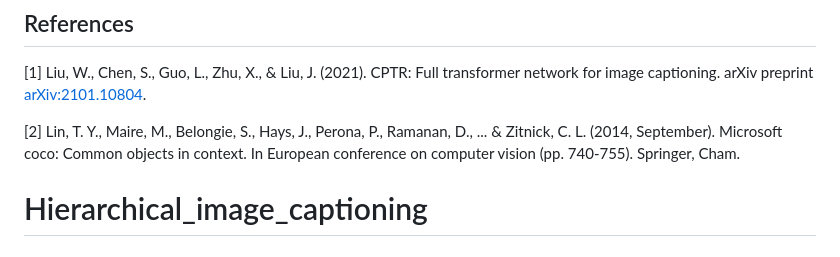
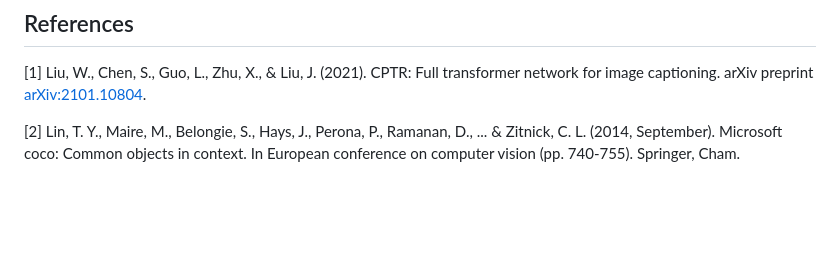
Before and after one commit to XiaoboLinlin/Hierarchical_image_captioning, a Markdown page: README.md, the part around the change. GitHub-like rendering; blank space fills up the shorter version.

Commit message:
revise readme

```diff
--- a/README.md
+++ b/README.md
@@ -53,4 +53,3 @@ The script outputs a pandas DataFrame containing generated captions, ground trut
 <a id="1">[1]</a> Liu, W., Chen, S., Guo, L., Zhu, X., & Liu, J. (2021). CPTR: Full transformer network for image captioning. arXiv preprint [arXiv:2101.10804](https://arxiv.org/abs/2101.10804).
 
 <a id="2">[2]</a> Lin, T. Y., Maire, M., Belongie, S., Hays, J., Perona, P., Ramanan, D., ... & Zitnick, C. L. (2014, September). Microsoft coco: Common objects in context. In European conference on computer vision (pp. 740-755). Springer, Cham.
-# Hierarchical_image_captioning
```
